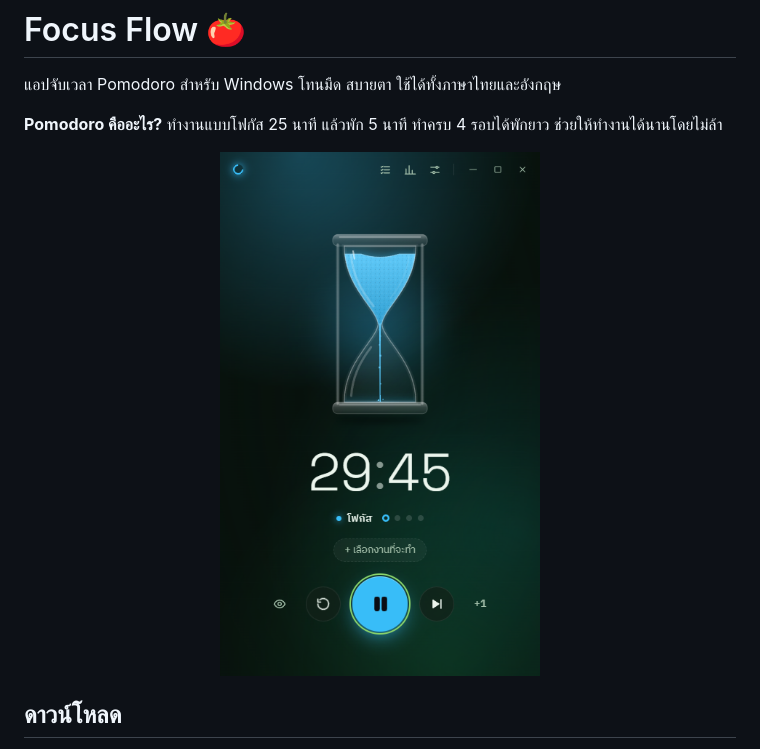
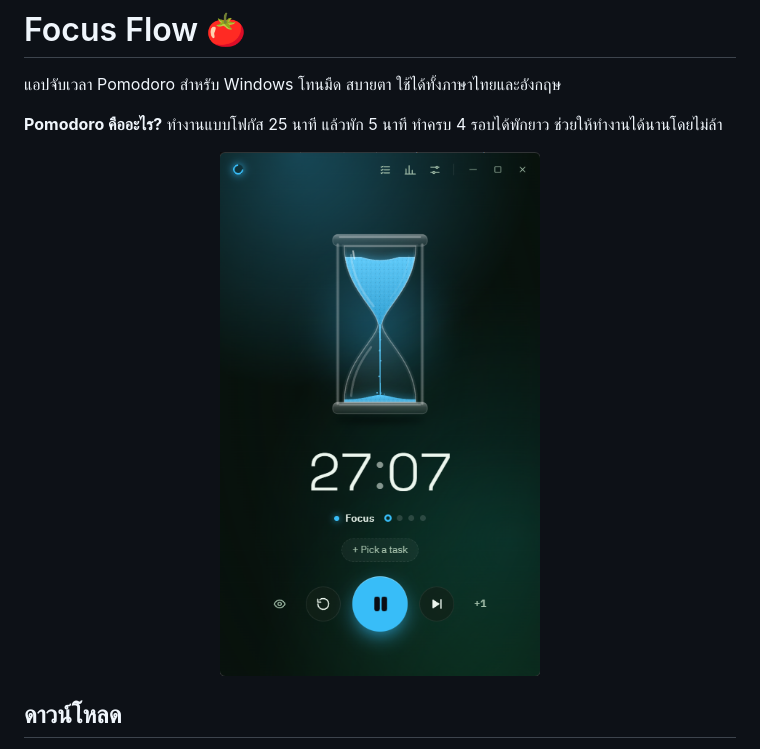
Before and after one commit to WansukkriW/focus-flow, a Markdown page: README.md, the part around the change. GitHub-like rendering; pictures changed too: docs/screenshots/focus-flow-hourglass.png (deleted), docs/screenshots/focus-flow.png (added).

Commit message:
README: screenshot from the installed app

```diff
--- a/README.md
+++ b/README.md
@@ -4,7 +4,7 @@
 
 **Pomodoro คืออะไร?** ทำงานแบบโฟกัส 25 นาที แล้วพัก 5 นาที ทำครบ 4 รอบได้พักยาว ช่วยให้ทำงานได้นานโดยไม่ล้า
 
-<p align="center"><img src="docs/screenshots/focus-flow-hourglass.png" width="320" alt="หน้าจับเวลาแบบนาฬิกาทราย"></p>
+<p align="center"><img src="docs/screenshots/focus-flow.png" width="320" alt="หน้าจับเวลาแบบนาฬิกาทราย"></p>
 
 ## ดาวน์โหลด
 
```
